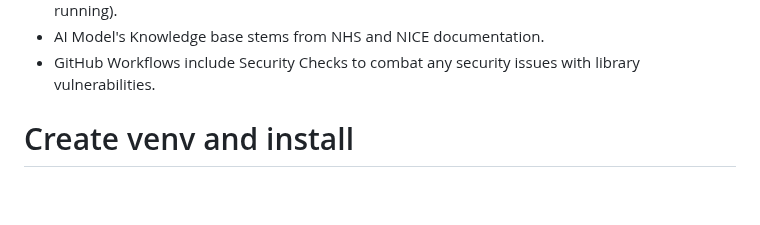
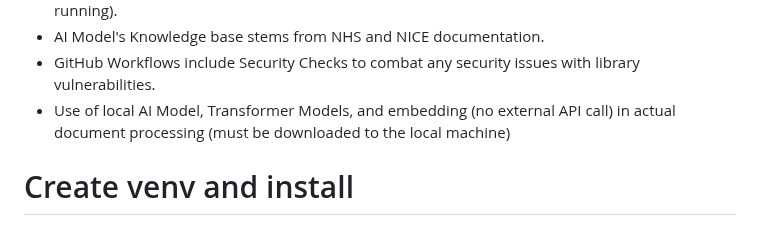
Before and after one commit to BAsh2365/nhs_processor, a Markdown page: README.md, the part around the change. Rendered like a GitHub page; blank space fills up the shorter version.

```diff
--- a/README.md
+++ b/README.md
@@ -19,6 +19,7 @@ Privacy & Compliance:
 - Audit logs contain only the hashed patient ID (Not shown here, but will pop up once the project is running).
 - AI Model's Knowledge base stems from NHS and NICE documentation.
 - GitHub Workflows include Security Checks to combat any security issues with library vulnerabilities.
+- Use of local AI Model, Transformer Models, and embedding (no external API call) in actual document processing (must be downloaded to the local machine)
 
 # Create venv and install
 python -m venv .venv; pip install -r requirements.txt
```
